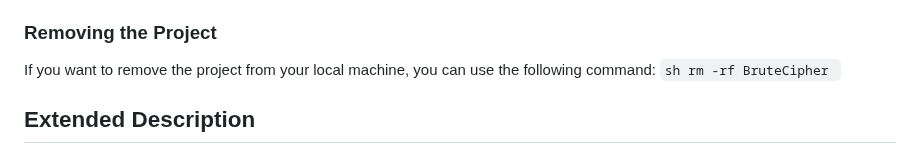
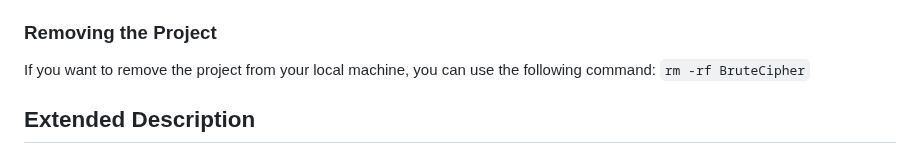
Before and after one commit to dogukansahil/AdvancedBruteCipher, a Markdown page: README.md, the part around the change. GitHub-like rendering.

````diff
--- a/README.md
+++ b/README.md
@@ -59,7 +59,7 @@ Simply download and open the `index.html` file to begin using the tool.
 ### Removing the Project
 
 If you want to remove the project from your local machine, you can use the following command:
-    ```sh
+    ```
     rm -rf BruteCipher
     ```
 
````
